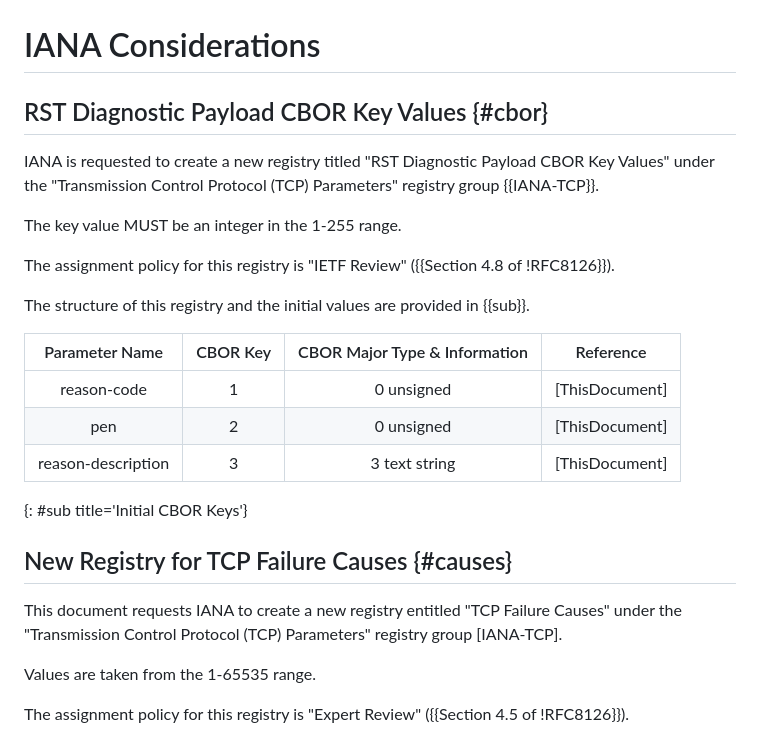
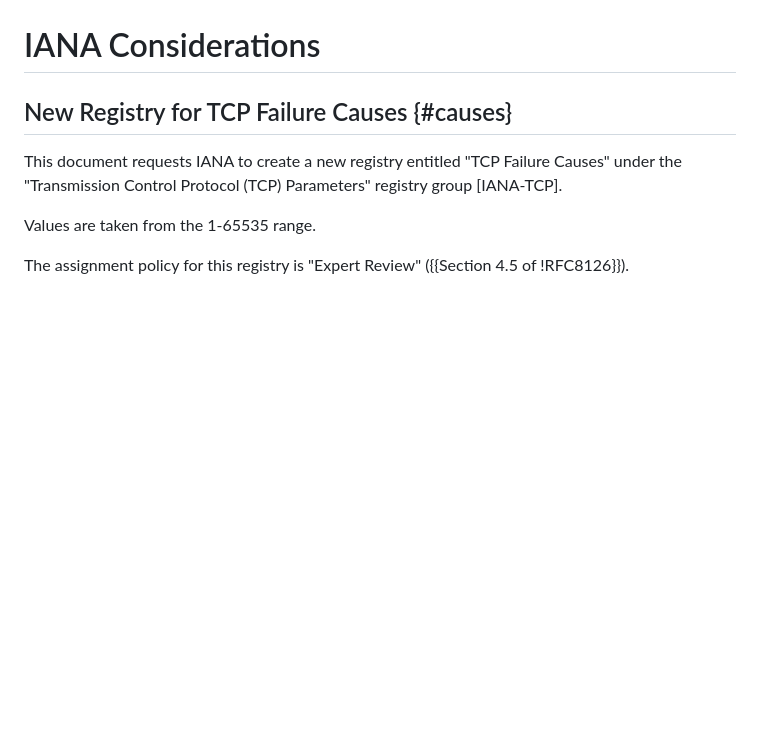
Before and after one commit to boucadair/draft-boucadair-tcpm-rst-diagnostic-payload, a Markdown page: draft-boucadair-tcpm-rst-diagnostic-payload.md, the part around one of its changes. GitHub-like rendering; blank space fills up the shorter version.

```diff
--- a/draft-boucadair-tcpm-rst-diagnostic-payload.md
+++ b/draft-boucadair-tcpm-rst-diagnostic-payload.md
@@ -270,27 +244,6 @@ reason-description = 3
    use {{?RFC5612}}.
 
 # IANA Considerations
-
-##  RST Diagnostic Payload CBOR Key Values {#cbor}
-
-   IANA is requested to create a new registry titled "RST Diagnostic
-   Payload CBOR Key Values" under the "Transmission Control Protocol
-   (TCP) Parameters" registry group {{IANA-TCP}}.
-
-   The key value MUST be an integer in the 1-255 range.
-
-   The assignment policy for this registry is "IETF Review" ({{Section 4.8 of !RFC8126}}).
-
-   The structure of this registry and the initial values are provided
-   in {{sub}}.
-
-
-| Parameter Name     | CBOR  Key| CBOR Major Type & Information| Reference    |
-|:------------------:|:--------:|:----------------------------:|:------------:|
-| reason-code        |   1      | 0 unsigned                   |[ThisDocument]|
-| pen                |   2      | 0 unsigned                   |[ThisDocument]|
-| reason-description |   3      | 3 text string                |[ThisDocument]|
-{: #sub title='Initial CBOR Keys'}
 
 ##  New Registry for TCP Failure Causes {#causes}
 
```
Also changed, not shown: other parts of draft-boucadair-tcpm-rst-diagnostic-payload.md (+66 -91 lines).
